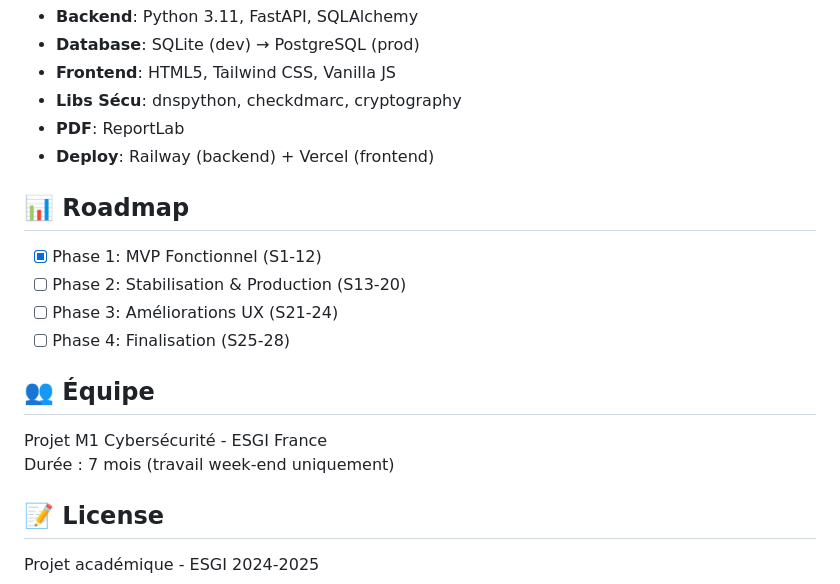
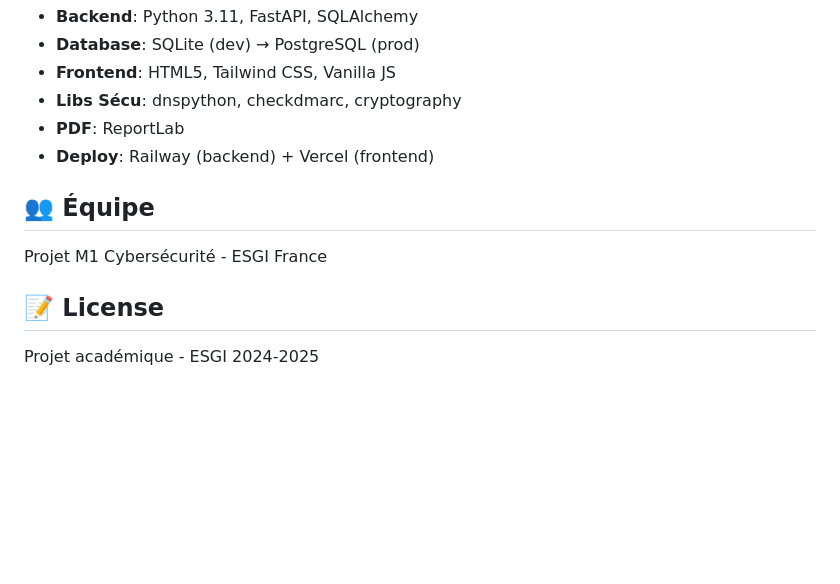
Before and after one commit to jackalstv/eon-security-audit, a Markdown page: README.md, the part around the change. Rendered like a GitHub page; blank space fills up the shorter version.

Commit message:
Remove roadmap section from README
Removed the roadmap section from the README.

```diff
--- a/README.md
+++ b/README.md
@@ -103,17 +103,9 @@ eon/
 - **PDF**: ReportLab
 - **Deploy**: Railway (backend) + Vercel (frontend)
 
-## 📊 Roadmap
-
-- [x] Phase 1: MVP Fonctionnel (S1-12)
-- [ ] Phase 2: Stabilisation & Production (S13-20)
-- [ ] Phase 3: Améliorations UX (S21-24)
-- [ ] Phase 4: Finalisation (S25-28)
-
 ## 👥 Équipe
 
 Projet M1 Cybersécurité - ESGI France
-Durée : 7 mois (travail week-end uniquement)
 
 ## 📝 License
 
```
